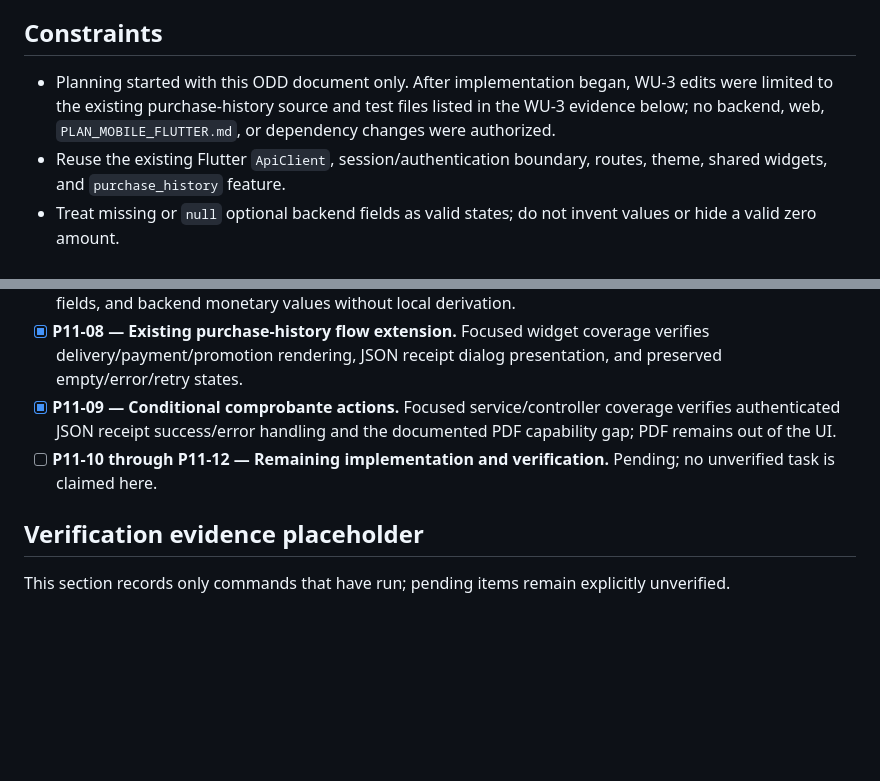
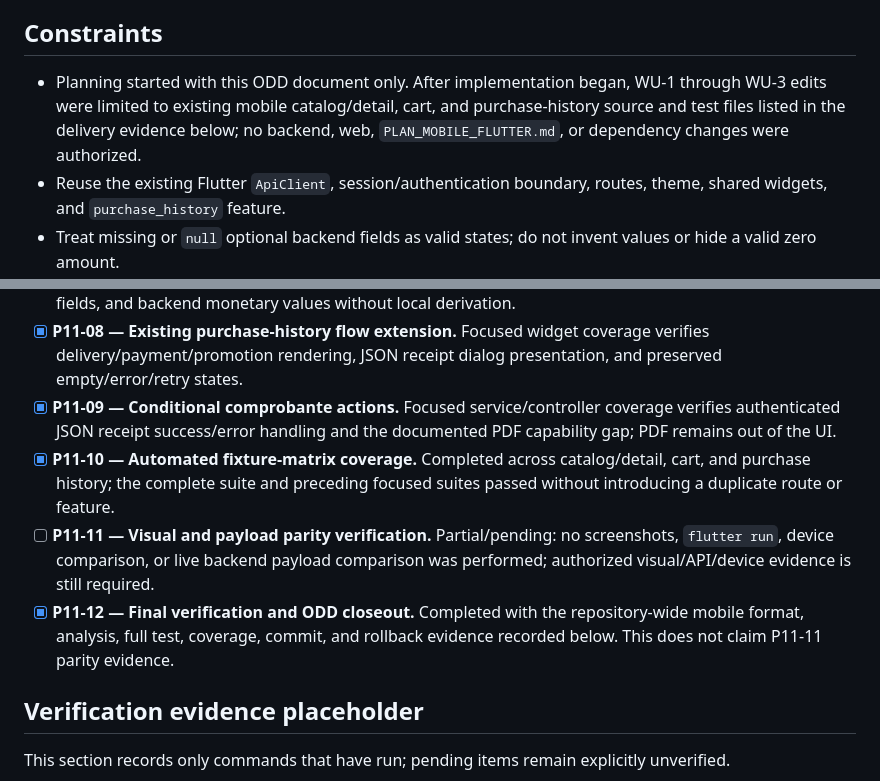
Before and after one commit to ary10220/GangaClothes, a Markdown page: odd/tasks/phase-11-promotions-purchase-history.md, 2 parts joined by grey strips. GitHub-like rendering; blank space fills up the shorter version.

```diff
--- a/odd/tasks/phase-11-promotions-purchase-history.md
+++ b/odd/tasks/phase-11-promotions-purchase-history.md
@@ -40,7 +40,7 @@ The following work is not authorized in Phase 11:
 
 ## Constraints
 
-- Planning started with this ODD document only. After implementation began, WU-3 edits were limited to the existing purchase-history source and test files listed in the WU-3 evidence below; no backend, web, `PLAN_MOBILE_FLUTTER.md`, or dependency changes were authorized.
+- Planning started with this ODD document only. After implementation began, WU-1 through WU-3 edits were limited to existing mobile catalog/detail, cart, and purchase-history source and test files listed in the delivery evidence below; no backend, web, `PLAN_MOBILE_FLUTTER.md`, or dependency changes were authorized.
 - Reuse the existing Flutter `ApiClient`, session/authentication boundary, routes, theme, shared widgets, and `purchase_history` feature.
 - Treat missing or `null` optional backend fields as valid states; do not invent values or hide a valid zero amount.
 - Keep customer authorization and session-expiration behavior enforced by the existing authenticated request path.
@@ -109,7 +109,9 @@ The `flutter run` command is for the manual visual-parity pass and requires an e
 - [x] **P11-07 — Purchase-history model extension.** Focused model coverage verifies promotion metadata, final/list values, line discount, delivery shipment, payment reference, receipt fallback, missing optional fields, and backend monetary values without local derivation.
 - [x] **P11-08 — Existing purchase-history flow extension.** Focused widget coverage verifies delivery/payment/promotion rendering, JSON receipt dialog presentation, and preserved empty/error/retry states.
 - [x] **P11-09 — Conditional comprobante actions.** Focused service/controller coverage verifies authenticated JSON receipt success/error handling and the documented PDF capability gap; PDF remains out of the UI.
-- [ ] **P11-10 through P11-12 — Remaining implementation and verification.** Pending; no unverified task is claimed here.
+- [x] **P11-10 — Automated fixture-matrix coverage.** Completed across catalog/detail, cart, and purchase history; the complete suite and preceding focused suites passed without introducing a duplicate route or feature.
+- [ ] **P11-11 — Visual and payload parity verification.** Partial/pending: no screenshots, `flutter run`, device comparison, or live backend payload comparison was performed; authorized visual/API/device evidence is still required.
+- [x] **P11-12 — Final verification and ODD closeout.** Completed with the repository-wide mobile format, analysis, full test, coverage, commit, and rollback evidence recorded below. This does not claim P11-11 parity evidence.
 
 ## Verification evidence placeholder
 
```
Also changed, not shown: other parts of odd/tasks/phase-11-promotions-purchase-history.md (+30 -30 lines).
